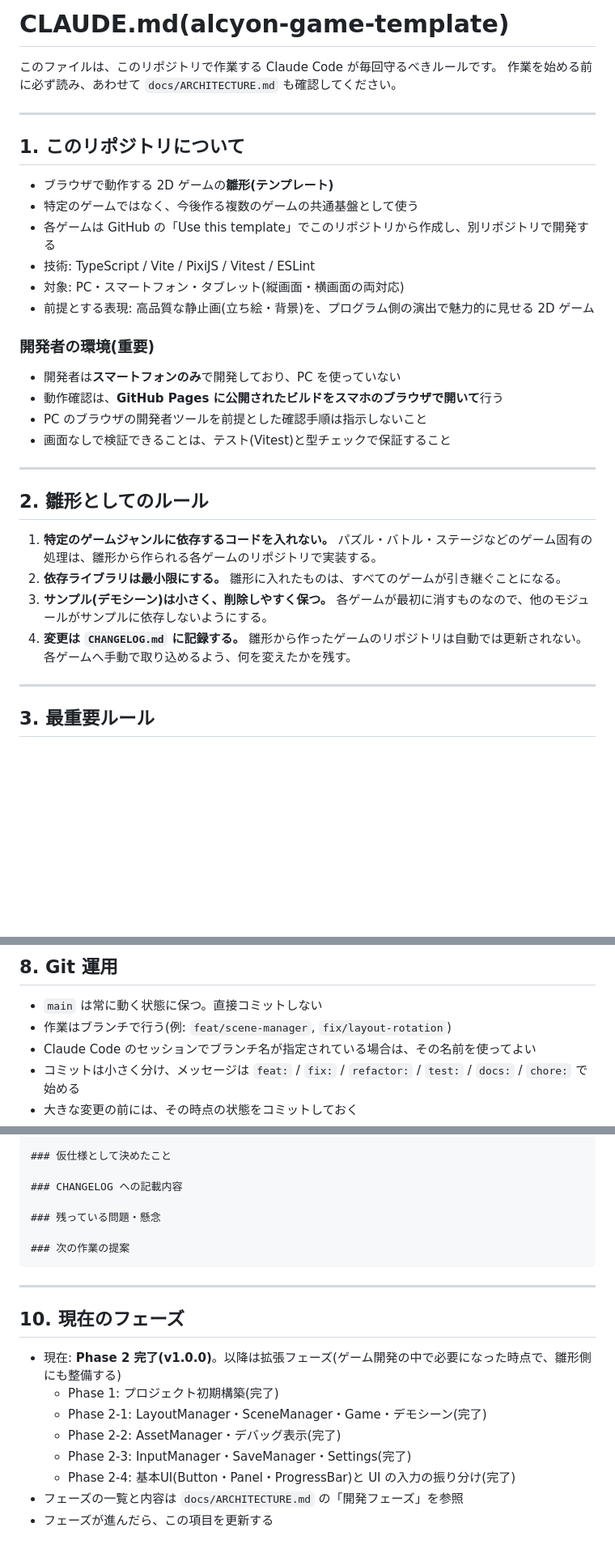
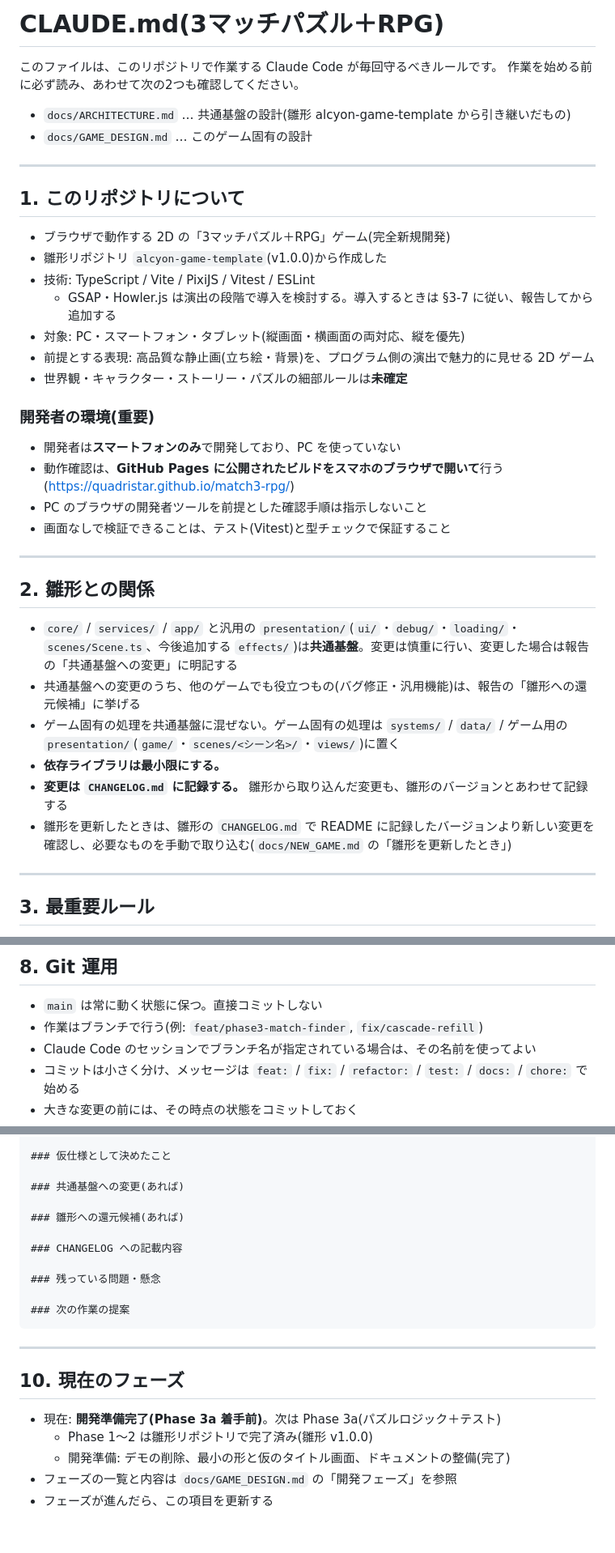
Before and after one commit to Quadristar/match3-rpg, a Markdown page: CLAUDE.md, 3 parts joined by grey strips. Shown at 81% size. GitHub-like rendering; blank space fills up the shorter version.

Commit message:
docs: CLAUDE.md をゲーム用に統合し、GAME_DESIGN.md を docs/ へ移動する
Co-Authored-By: Claude Opus 5.5 <noreply@anthropic.com>
Claude-Session: https://claude.ai/code/session_01EphUbjsBsWSRiyCmMHDeVA

```diff
--- a/CLAUDE.md
+++ b/CLAUDE.md
@@ -1,34 +1,40 @@
-# CLAUDE.md(alcyon-game-template)
+# CLAUDE.md(3マッチパズル＋RPG)
 
 このファイルは、このリポジトリで作業する Claude Code が毎回守るべきルールです。
-作業を始める前に必ず読み、あわせて `docs/ARCHITECTURE.md` も確認してください。
+作業を始める前に必ず読み、あわせて次の2つも確認してください。
+
+- `docs/ARCHITECTURE.md` … 共通基盤の設計(雛形 alcyon-game-template から引き継いだもの)
+- `docs/GAME_DESIGN.md` … このゲーム固有の設計
 
 ---
 
 ## 1. このリポジトリについて
 
-- ブラウザで動作する 2D ゲームの**雛形(テンプレート)**
-- 特定のゲームではなく、今後作る複数のゲームの共通基盤として使う
-- 各ゲームは GitHub の「Use this template」でこのリポジトリから作成し、別リポジトリで開発する
+- ブラウザで動作する 2D の「3マッチパズル＋RPG」ゲーム(完全新規開発)
+- 雛形リポジトリ `alcyon-game-template`(v1.0.0)から作成した
 - 技術: TypeScript / Vite / PixiJS / Vitest / ESLint
-- 対象: PC・スマートフォン・タブレット(縦画面・横画面の両対応)
+  - GSAP・Howler.js は演出の段階で導入を検討する。導入するときは §3-7 に従い、報告してから追加する
+- 対象: PC・スマートフォン・タブレット(縦画面・横画面の両対応、縦を優先)
 - 前提とする表現: 高品質な静止画(立ち絵・背景)を、プログラム側の演出で魅力的に見せる 2D ゲーム
+- 世界観・キャラクター・ストーリー・パズルの細部ルールは**未確定**
 
 ### 開発者の環境(重要)
 
 - 開発者は**スマートフォンのみ**で開発しており、PC を使っていない
-- 動作確認は、**GitHub Pages に公開されたビルドをスマホのブラウザで開いて**行う
+- 動作確認は、**GitHub Pages に公開されたビルドをスマホのブラウザで開いて**行う(https://quadristar.github.io/match3-rpg/)
 - PC のブラウザの開発者ツールを前提とした確認手順は指示しないこと
 - 画面なしで検証できることは、テスト(Vitest)と型チェックで保証すること
 
 ---
 
-## 2. 雛形としてのルール
+## 2. 雛形との関係
 
-1. **特定のゲームジャンルに依存するコードを入れない。** パズル・バトル・ステージなどのゲーム固有の処理は、雛形から作られる各ゲームのリポジトリで実装する。
-2. **依存ライブラリは最小限にする。** 雛形に入れたものは、すべてのゲームが引き継ぐことになる。
-3. **サンプル(デモシーン)は小さく、削除しやすく保つ。** 各ゲームが最初に消すものなので、他のモジュールがサンプルに依存しないようにする。
-4. **変更は `CHANGELOG.md` に記録する。** 雛形から作ったゲームのリポジトリは自動では更新されない。各ゲームへ手動で取り込めるよう、何を変えたかを残す。
+- `core/` / `services/` / `app/` と汎用の `presentation/`(`ui/`・`debug/`・`loading/`・`scenes/Scene.ts`、今後追加する `effects/`)は**共通基盤**。変更は慎重に行い、変更した場合は報告の「共通基盤への変更」に明記する
+- 共通基盤への変更のうち、他のゲームでも役立つもの(バグ修正・汎用機能)は、報告の「雛形への還元候補」に挙げる
+- ゲーム固有の処理を共通基盤に混ぜない。ゲーム固有の処理は `systems/` / `data/` / ゲーム用の `presentation/`(`game/`・`scenes/<シーン名>/`・`views/`)に置く
+- **依存ライブラリは最小限にする。**
+- **変更は `CHANGELOG.md` に記録する。** 雛形から取り込んだ変更も、雛形のバージョンとあわせて記録する
+- 雛形を更新したときは、雛形の `CHANGELOG.md` で README に記録したバージョンより新しい変更を確認し、必要なものを手動で取り込む(`docs/NEW_GAME.md` の「雛形を更新したとき」)
 
 ---
 
@@ -109,7 +120,7 @@ npm run check      # typecheck + lint + test + build をまとめて実行
 ## 8. Git 運用
 
 - `main` は常に動く状態に保つ。直接コミットしない
-- 作業はブランチで行う(例: `feat/scene-manager`, `fix/layout-rotation`)
+- 作業はブランチで行う(例: `feat/phase3-match-finder`, `fix/cascade-refill`)
 - Claude Code のセッションでブランチ名が指定されている場合は、その名前を使ってよい
 - コミットは小さく分け、メッセージは `feat:` / `fix:` / `refactor:` / `test:` / `docs:` / `chore:` で始める
 - 大きな変更の前には、その時点の状態をコミットしておく
@@ -141,6 +152,10 @@ npm run check      # typecheck + lint + test + build をまとめて実行
 
 ### 仮仕様として決めたこと
 
+### 共通基盤への変更(あれば)
+
+### 雛形への還元候補(あれば)
+
 ### CHANGELOG への記載内容
 
 ### 残っている問題・懸念
@@ -152,11 +167,8 @@ npm run check      # typecheck + lint + test + build をまとめて実行
 
 ## 10. 現在のフェーズ
 
-- 現在: **Phase 2 完了(v1.0.0)**。以降は拡張フェーズ(ゲーム開発の中で必要になった時点で、雛形側にも整備する)
-  - Phase 1: プロジェクト初期構築(完了)
-  - Phase 2-1: LayoutManager・SceneManager・Game・デモシーン(完了)
-  - Phase 2-2: AssetManager・デバッグ表示(完了)
-  - Phase 2-3: InputManager・SaveManager・Settings(完了)
-  - Phase 2-4: 基本UI(Button・Panel・ProgressBar)と UI の入力の振り分け(完了)
-- フェーズの一覧と内容は `docs/ARCHITECTURE.md` の「開発フェーズ」を参照
+- 現在: **開発準備完了(Phase 3a 着手前)**。次は Phase 3a(パズルロジック＋テスト)
+  - Phase 1〜2 は雛形リポジトリで完了済み(雛形 v1.0.0)
+  - 開発準備: デモの削除、最小の形と仮のタイトル画面、ドキュメントの整備(完了)
+- フェーズの一覧と内容は `docs/GAME_DESIGN.md` の「開発フェーズ」を参照
 - フェーズが進んだら、この項目を更新する
```
Also changed, not shown: other parts of CLAUDE.md (+15 -10 lines), CLAUDE.game.md (deleted, +0 -162 lines), docs/GAME_DESIGN.md (renamed from GAME_DESIGN.md).
